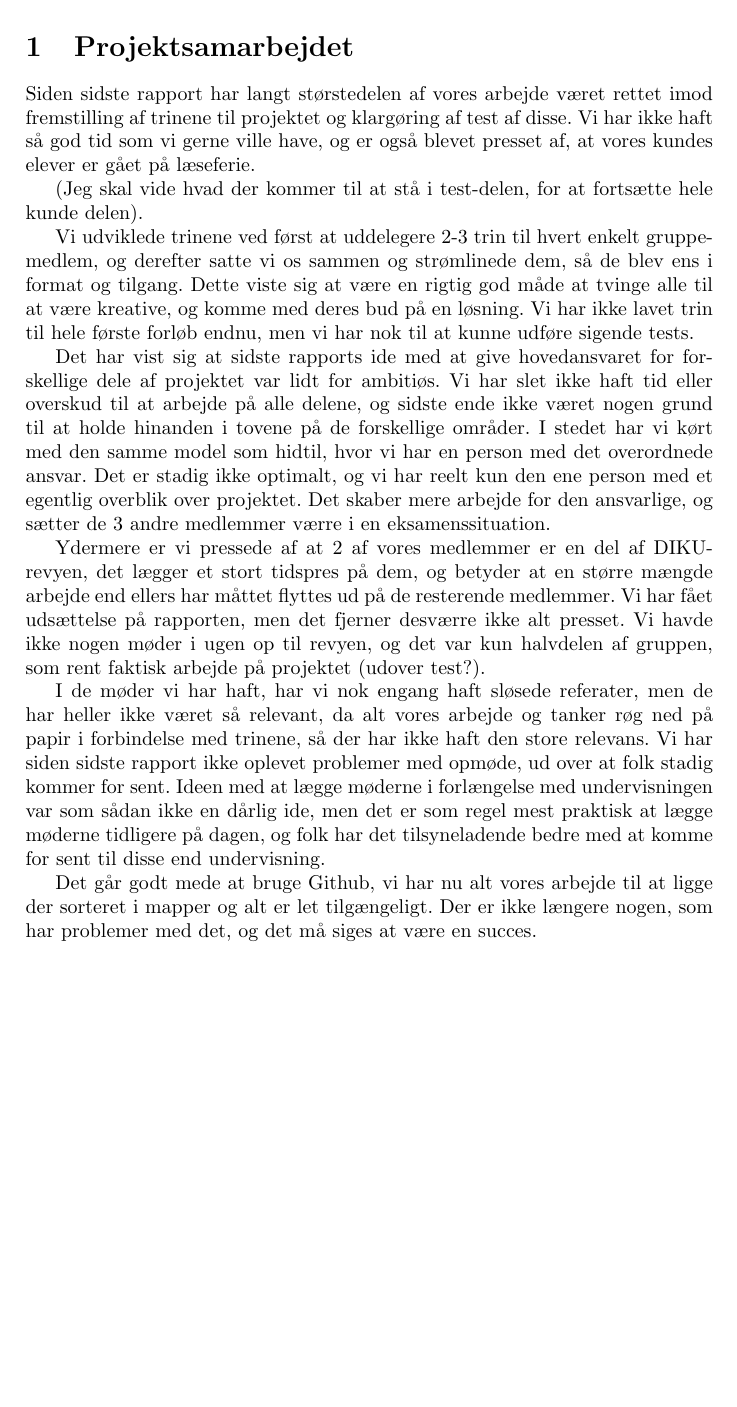
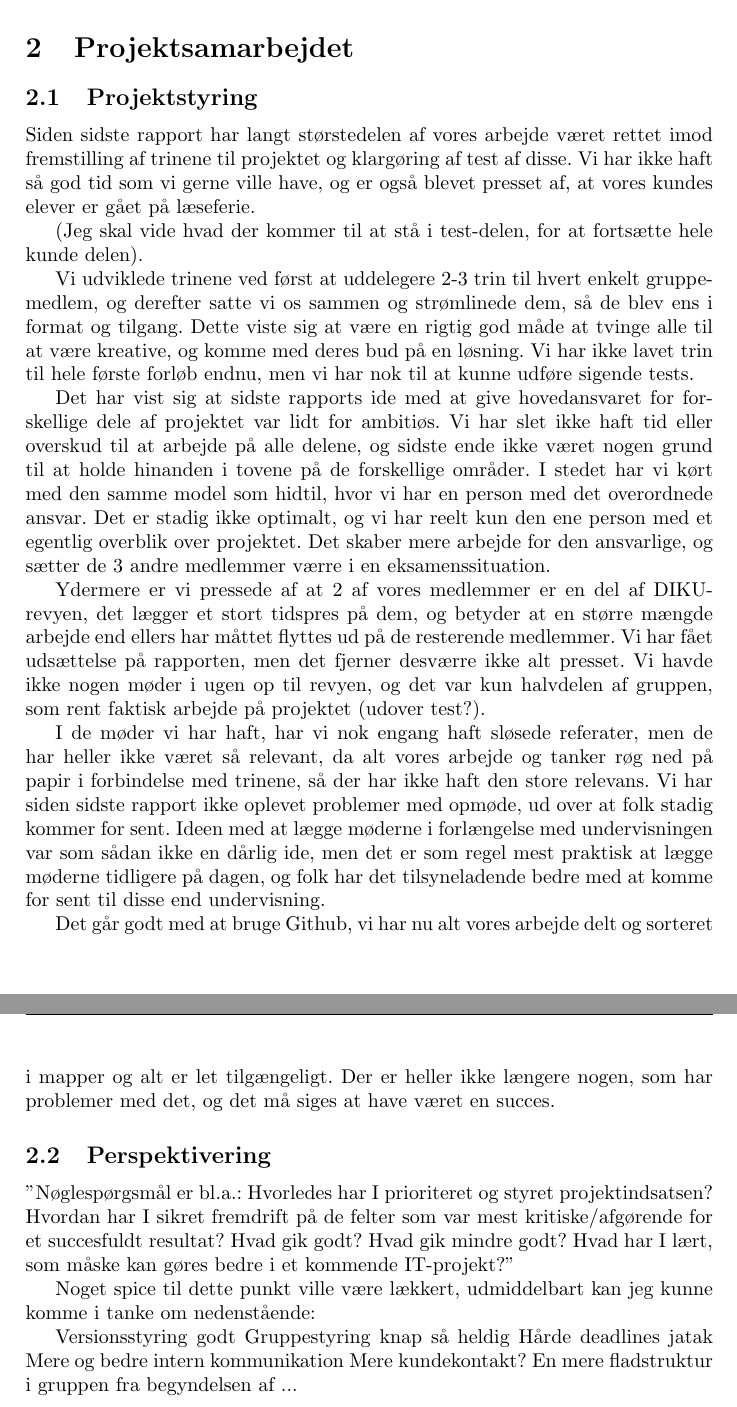
Before and after one commit to Pilen/Projekt-Gruppe, a LaTeX document (delrapporter/Delrapport_4.tex): part of page 3 of 3 before the commit and two parts of pages 3 and 4 of 4 after it, the two joined at a grey line, cut so that both start at the same text, the shorter picture padded with empty space. Compiled offline with pdfLaTeX.

Commit message:
Tilføjet et par ting, jeg skal bruge feedback på. Dog noget sent.

```diff
--- a/delrapporter/Delrapport_4.tex
+++ b/delrapporter/Delrapport_4.tex
@@ -48 +62,2 @@ Gruppeid : LO6\\
 \section{Projektsamarbejdet}
+\subsection{Projektstyring}
@@ -86,8 +100,26 @@ var som sådan ikke en dårlig ide, men det er som regel mest praktisk at lægge
 møderne tidligere på dagen, og folk har det tilsyneladende bedre med at komme
 for sent til disse end undervisning.
 
-Det går godt mede at bruge Github, vi har nu alt vores arbejde til at ligge der
-sorteret i mapper og alt er let tilgængeligt. Der er ikke længere nogen, som
-har problemer med det, og det må siges at være en succes.
+Det går godt med at bruge Github, vi har nu alt vores arbejde delt og sorteret
+i mapper og alt er let tilgængeligt. Der er heller ikke længere nogen, som
+har problemer med det, og det må siges at have været en succes.
+
+\subsection{Perspektivering}
+
+"Nøglespørgsmål er bl.a.: Hvorledes har I prioriteret og styret projektindsatsen?
+Hvordan har I sikret fremdrift på de felter som var mest kritiske/afgørende for et
+succesfuldt resultat? Hvad gik godt? Hvad gik mindre godt? Hvad har I lært, som
+måske kan gøres bedre i et kommende IT-projekt?"
+
+Noget spice til dette punkt ville være lækkert, udmiddelbart kan jeg kunne komme i tanke om nedenstående:
+
+Versionsstyring godt
+Gruppestyring knap så heldig
+Hårde deadlines jatak
+Mere og bedre intern kommunikation
+Mere kundekontakt?
+En mere fladstruktur i gruppen fra begyndelsen af
+...
+
 
 \end{document}
```
Also changed, not shown: delrapporter/Delrapport_4.tex (15 more changed lines).
